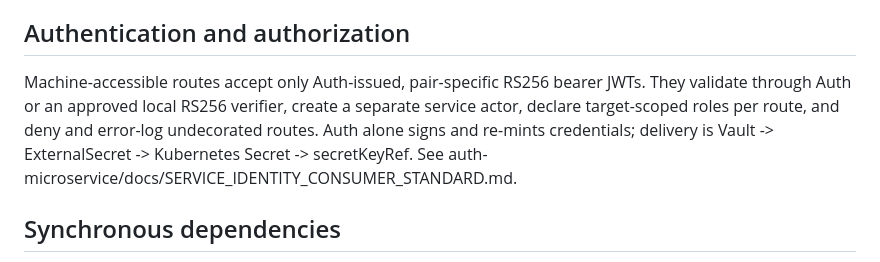
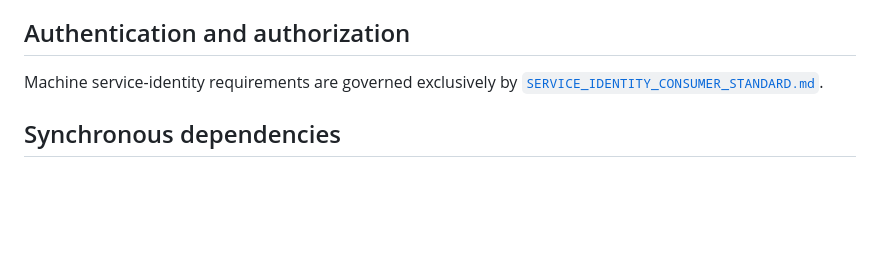
Before and after one commit to speakASAP/ai-microservice, a Markdown page: docs/06_architecture/INTEGRATION_CONTRACT.md, the part around the change. Drawn GitHub-style; blank space fills up the shorter version.

```diff
--- a/docs/06_architecture/INTEGRATION_CONTRACT.md
+++ b/docs/06_architecture/INTEGRATION_CONTRACT.md
@@ -27,7 +27,7 @@ The service owns its AI agents, Claude Code jobs, and inference-log records. Con
 
 ## Authentication and authorization
 
-Machine-accessible routes accept only Auth-issued, pair-specific RS256 bearer JWTs. They validate through Auth or an approved local RS256 verifier, create a separate service actor, declare target-scoped roles per route, and deny and error-log undecorated routes. Auth alone signs and re-mints credentials; delivery is Vault -> ExternalSecret -> Kubernetes Secret -> secretKeyRef. See auth-microservice/docs/SERVICE_IDENTITY_CONSUMER_STANDARD.md.
+Machine service-identity requirements are governed exclusively by [`SERVICE_IDENTITY_CONSUMER_STANDARD.md`](../../auth-microservice/docs/SERVICE_IDENTITY_CONSUMER_STANDARD.md).
 
 ## Synchronous dependencies
 
```
Also changed, not shown: implementation-goals/GOAL-06-deployment-hardening.validation-report.md (+0 -31 lines).
